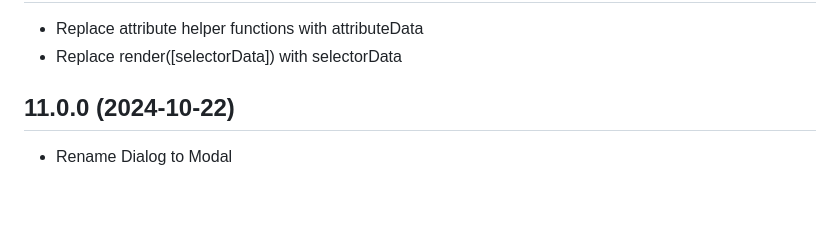
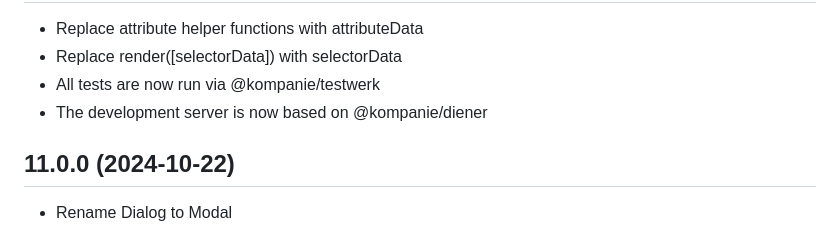
Before and after one commit to kompanie-dev/reagenz, a Markdown page: documentation/CHANGELOG.md, the part around the change printed below. Drawn GitHub-style; blank space fills up the shorter version.

Commit message:
Update CHANGELOG

```diff
--- a/documentation/CHANGELOG.md
+++ b/documentation/CHANGELOG.md
@@ -4,6 +4,8 @@
 
 * Replace attribute helper functions with attributeData
 * Replace render([selectorData]) with selectorData
+* All tests are now run via @kompanie/testwerk
+* The development server is now based on @kompanie/diener
 
 ## 11.0.0 (2024-10-22)
 
```
Also changed, not shown: other parts of documentation/CHANGELOG.md (+1 -1 lines).
